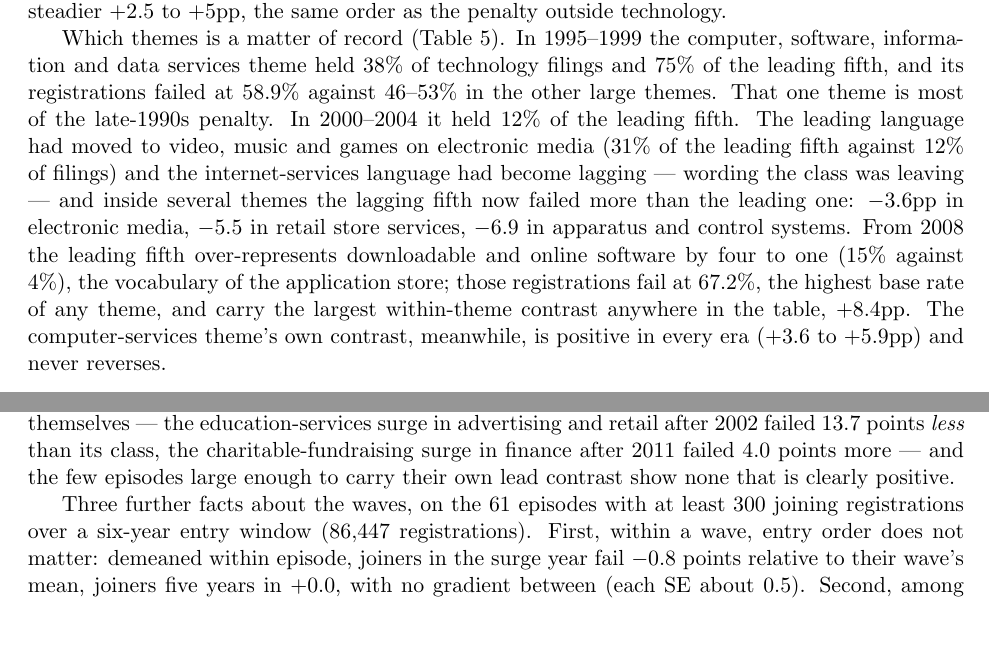
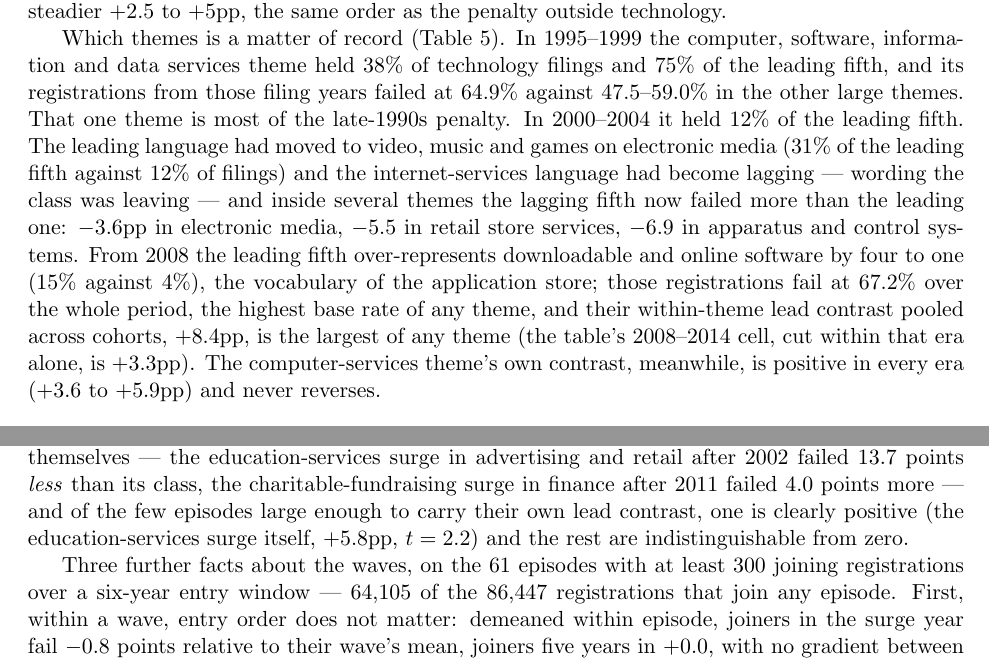
Before and after one commit to ericsilver/novelty, a LaTeX paper (paper/v3/main.tex, which reads paper/v3/sec2_lifecycle.tex, paper/v3/sec3_resolution.tex): two parts of pages 15 and 20 of 53, joined at a grey line, cut so that both start at the same text, the shorter picture padded with empty space. Compiled offline with pdfLaTeX.

Commit message:
v3: five verified numeric corrections from the audit majors (waves count, positive episode, novelty-window wording, revenue weighting, theme-era rates)
Co-Authored-By: Claude Fable 5 <noreply@anthropic.com>
Claude-Session: https://claude.ai/code/session_01PBpAzZdgWomwW5RVnHr4vP

```diff
--- a/paper/v3/sec2_lifecycle.tex
+++ b/paper/v3/sec2_lifecycle.tex
@@ -511,8 +511,9 @@ steadier $+2.5$ to $+5$pp, the same order as the penalty outside technology.
 Which themes is a matter of record (Table~\ref{tab:techthemes}). In
 1995--1999 the computer, software, information and data services theme held
 38\% of technology filings and 75\% of the leading fifth, and its
-registrations failed at 58.9\% against 46--53\% in the other large themes.
-That one theme is most of the late-1990s penalty. In 2000--2004 it held
+registrations from those filing years failed at 64.9\% against 47.5--59.0\%
+in the other large themes. That one theme is most of the late-1990s
+penalty. In 2000--2004 it held
 12\% of the leading fifth. The leading language had moved to video, music
 and games on electronic media (31\% of the leading fifth against 12\% of
 filings) and the internet-services language had become lagging --- wording
@@ -521,8 +522,10 @@ failed more than the leading one: $-3.6$pp in electronic media, $-5.5$ in
 retail store services, $-6.9$ in apparatus and control systems. From 2008
 the leading fifth over-represents downloadable and online software by four
 to one (15\% against 4\%), the vocabulary of the application store; those
-registrations fail at 67.2\%, the highest base rate of any theme, and carry
-the largest within-theme contrast anywhere in the table, $+8.4$pp. The
+registrations fail at 67.2\% over the whole period, the highest base rate
+of any theme, and their within-theme lead contrast pooled across cohorts,
+$+8.4$pp, is the largest of any theme (the table's 2008--2014 cell, cut
+within that era alone, is $+3.3$pp). The
 computer-services theme's own contrast, meanwhile, is positive in every era
 ($+3.6$ to $+5.9$pp) and never reverses.
 
--- a/paper/v3/sec3_resolution.tex
+++ b/paper/v3/sec3_resolution.tex
@@ -114,12 +116,14 @@ year, $1.27$ net of lead and atypicality ($1.33$ and $1.70$ at the 2\%
 threshold). The episodes differ in sign among themselves --- the
 education-services surge in advertising and retail after 2002 failed
 $13.7$ points \emph{less} than its class, the charitable-fundraising surge
-in finance after 2011 failed $4.0$ points more --- and the few episodes
-large enough to carry their own lead contrast show none that is clearly
-positive.
+in finance after 2011 failed $4.0$ points more --- and of the few episodes
+large enough to carry their own lead contrast, one is clearly positive
+(the education-services surge itself, $+5.8$pp, $t = 2.2$) and the rest
+are indistinguishable from zero.
 
 Three further facts about the waves, on the 61 episodes with at least 300
-joining registrations over a six-year entry window (86{,}447 registrations).
+joining registrations over a six-year entry window --- 64{,}105 of the
+86{,}447 registrations that join any episode.
 First, within a wave, entry order does not matter: demeaned within episode,
 joiners in the surge year fail $-0.8$ points relative to their wave's mean,
 joiners five years in $+0.0$, with no gradient between (each SE about
```
Also changed, not shown: paper/v3/sec4_sec_events.tex (+1 -1 lines), paper/v3/main.pdf, paper/v3/sec2_lifecycle.tex (8 more changed lines), paper/v3/sec3_resolution.tex (8 more changed lines), 2 other files.
